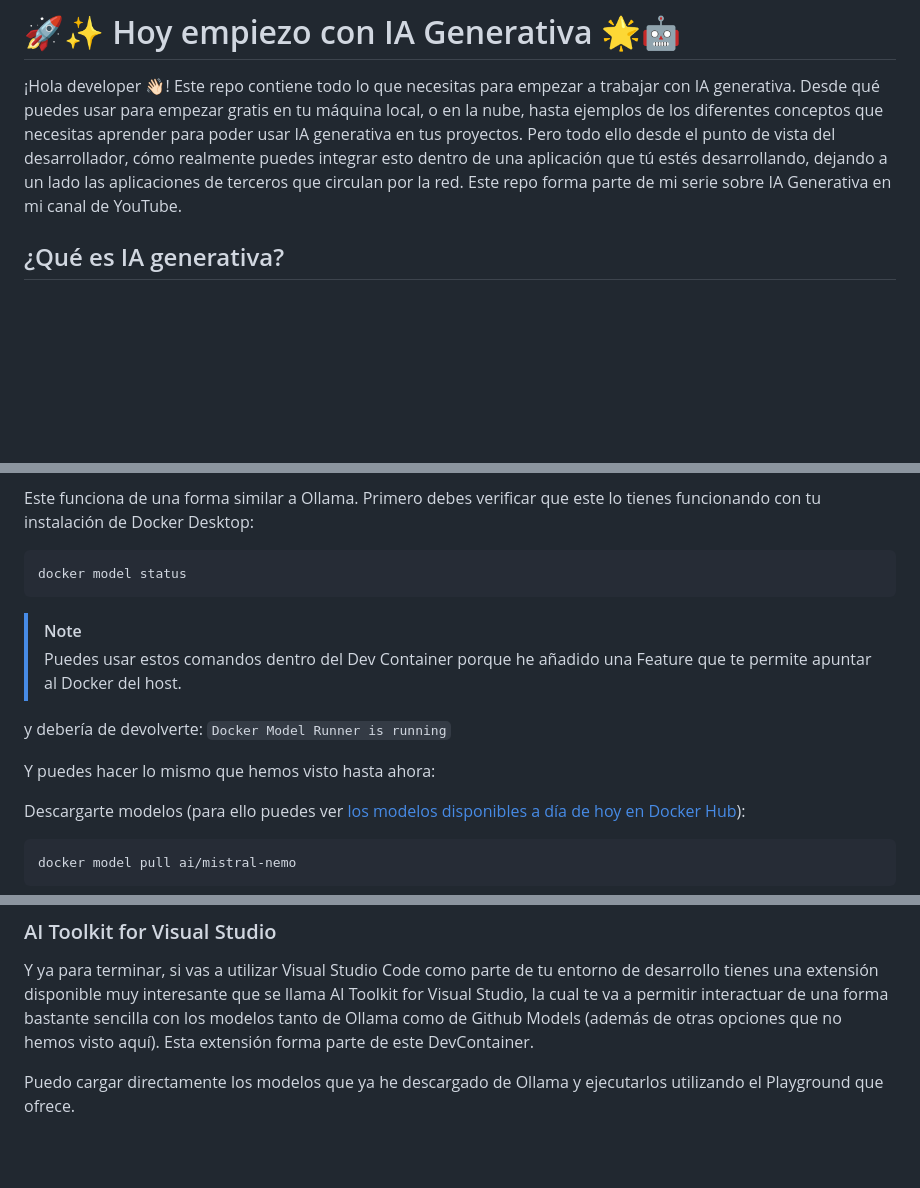
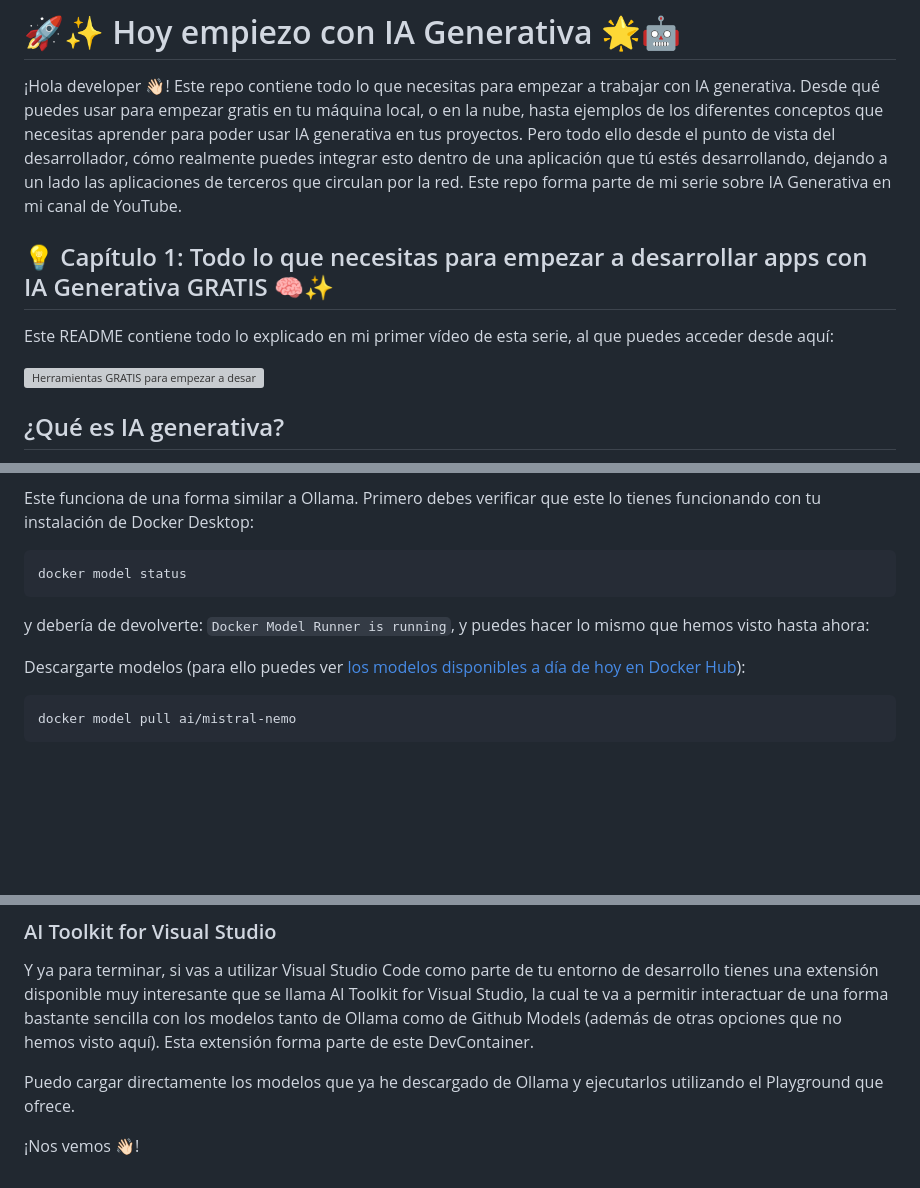
Before and after one commit to esthermaroto/RAG3, a Markdown page: README.md, 3 parts joined by grey strips. Rendered like a GitHub page; blank space fills up the shorter version; grey boxes are pictures that could not be loaded.

````diff
--- a/README.md
+++ b/README.md
@@ -1,6 +1,12 @@
 # 🚀✨ Hoy empiezo con IA Generativa 🌟🤖
 
 ¡Hola developer 👋🏻! Este repo contiene todo lo que necesitas para empezar a trabajar con IA generativa. Desde qué puedes usar para empezar gratis en tu máquina local, o en la nube, hasta ejemplos de los diferentes conceptos que necesitas aprender para poder usar IA generativa en tus proyectos. Pero todo ello desde el punto de vista del desarrollador, cómo realmente puedes integrar esto dentro de una aplicación que tú estés desarrollando, dejando a un lado las aplicaciones de terceros que circulan por la red. Este repo forma parte de mi serie sobre IA Generativa en mi canal de YouTube.
+
+## 💡 Capítulo 1: Todo lo que necesitas para empezar a desarrollar apps con IA Generativa GRATIS  🧠✨
+
+Este README contiene todo lo explicado en mi primer vídeo de esta serie, al que puedes acceder desde aquí:
+
+![Herramientas GRATIS para empezar a desarrollar con IA Generativa](https://github.com/user-attachments/assets/b1748e33-0c8b-4db5-adba-32887bd54ffc)
 
 ## ¿Qué es IA generativa?
 
@@ -172,13 +178,7 @@ Este funciona de una forma similar a Ollama. Primero debes verificar que este lo
 ```bash
 docker model status
 ```
-
->[!Note]
-> Puedes usar estos comandos dentro del Dev Container porque he añadido una Feature que te permite apuntar al Docker del host.
-
-y debería de devolverte: `Docker Model Runner is running`
-
-Y puedes hacer lo mismo que hemos visto hasta ahora:
+y debería de devolverte: `Docker Model Runner is running`, y puedes hacer lo mismo que hemos visto hasta ahora:
 
 Descargarte modelos (para ello puedes ver [los modelos disponibles a día de hoy en Docker Hub](https://hub.docker.com/u/ai)):
 
@@ -283,3 +283,5 @@ curl -X POST "https://models.inference.ai.azure.com/chat/completions" \
 Y ya para terminar, si vas a utilizar Visual Studio Code como parte de tu entorno de desarrollo tienes una extensión disponible muy interesante que se llama AI Toolkit for Visual Studio, la cual te va a permitir interactuar de una forma bastante sencilla con los modelos tanto de Ollama como de Github Models (además de otras opciones que no hemos visto aquí). Esta extensión forma parte de este DevContainer.
 
 Puedo cargar directamente los modelos que ya he descargado de Ollama y ejecutarlos utilizando el Playground que ofrece.
+
+¡Nos vemos 👋🏻!
````
